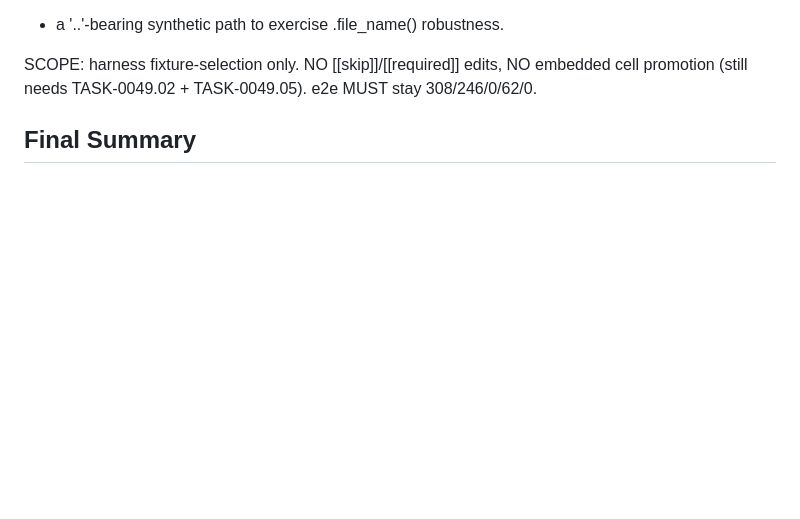
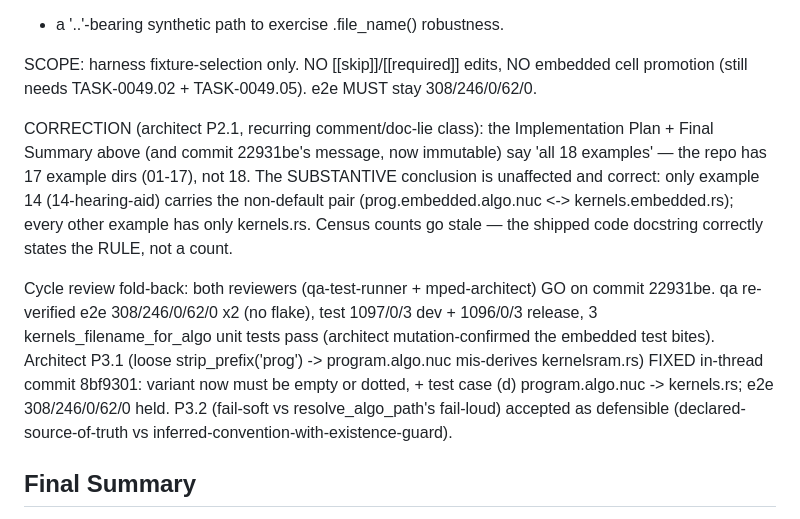
Before and after one commit to eisbaw/nucleus-rs, a Markdown page: backlog/tasks/task-0049.08 - e2e-harness-must-honour-per-cell-kernels-file-override-kernels.embedded.rs-for-embedded_multimcu-cells.md, the part around one of its changes. GitHub-like rendering; blank space fills up the shorter version.

Commit message:
tracker: TASK-0049.08 Done + P2.1 census correction (17 not 18 examples) + P3.1 fold-back note

```diff
--- a/backlog/tasks/task-0049.08 - e2e-harness-must-honour-per-cell-kernels-file-override-kernels.embedded.rs-for-embedded_multimcu-cells.md
+++ b/backlog/tasks/task-0049.08 - e2e-harness-must-honour-per-cell-kernels-file-override-kernels.embedded.rs-for-embedded_multimcu-cells.md
@@ -47,6 +47,10 @@ TESTS (load-bearing — e2e totals don't move): in e2e/src/tests.rs, pure-filena
   + a '..'-bearing synthetic path to exercise .file_name() robustness.
 
 SCOPE: harness fixture-selection only. NO [[skip]]/[[required]] edits, NO embedded cell promotion (still needs TASK-0049.02 + TASK-0049.05). e2e MUST stay 308/246/0/62/0.
+
+CORRECTION (architect P2.1, recurring comment/doc-lie class): the Implementation Plan + Final Summary above (and commit 22931be's message, now immutable) say 'all 18 examples' — the repo has 17 example dirs (01-17), not 18. The SUBSTANTIVE conclusion is unaffected and correct: only example 14 (14-hearing-aid) carries the non-default pair (prog.embedded.algo.nuc <-> kernels.embedded.rs); every other example has only kernels.rs. Census counts go stale — the shipped code docstring correctly states the RULE, not a count.
+
+Cycle review fold-back: both reviewers (qa-test-runner + mped-architect) GO on commit 22931be. qa re-verified e2e 308/246/0/62/0 x2 (no flake), test 1097/0/3 dev + 1096/0/3 release, 3 kernels_filename_for_algo unit tests pass (architect mutation-confirmed the embedded test bites). Architect P3.1 (loose strip_prefix('prog') -> program.algo.nuc mis-derives kernelsram.rs) FIXED in-thread commit 8bf9301: variant now must be empty or dotted, + test case (d) program.algo.nuc -> kernels.rs; e2e 308/246/0/62/0 held. P3.2 (fail-soft vs resolve_algo_path's fail-loud) accepted as defensible (declared-source-of-truth vs inferred-convention-with-existence-guard).
 <!-- SECTION:NOTES:END -->
 
 ## Final Summary
```
Also changed, not shown: other parts of backlog/tasks/task-0049.08 - e2e-harness-must-honour-per-cell-kernels-file-override-kernels.embedded.rs-for-embedded_multimcu-cells.md (+1 -1 lines).
